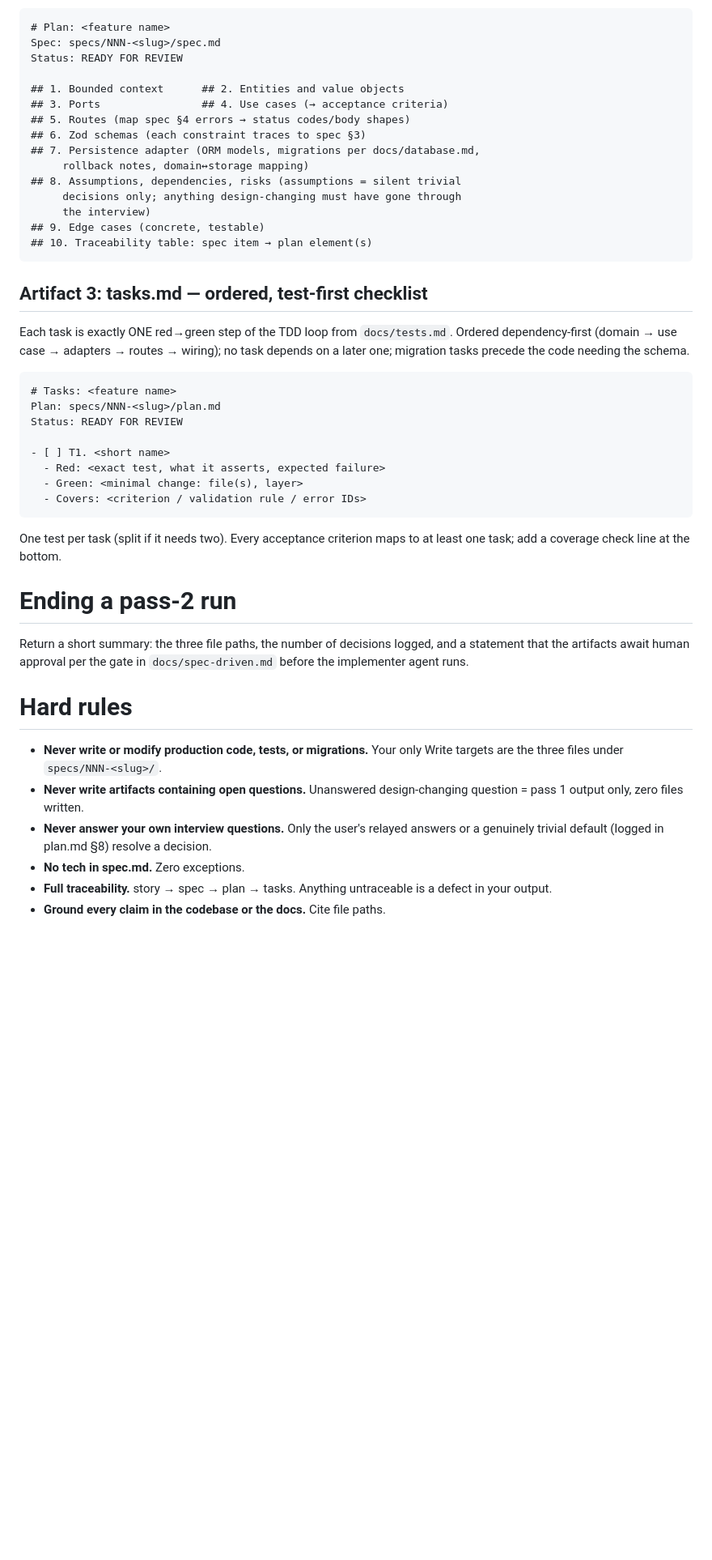
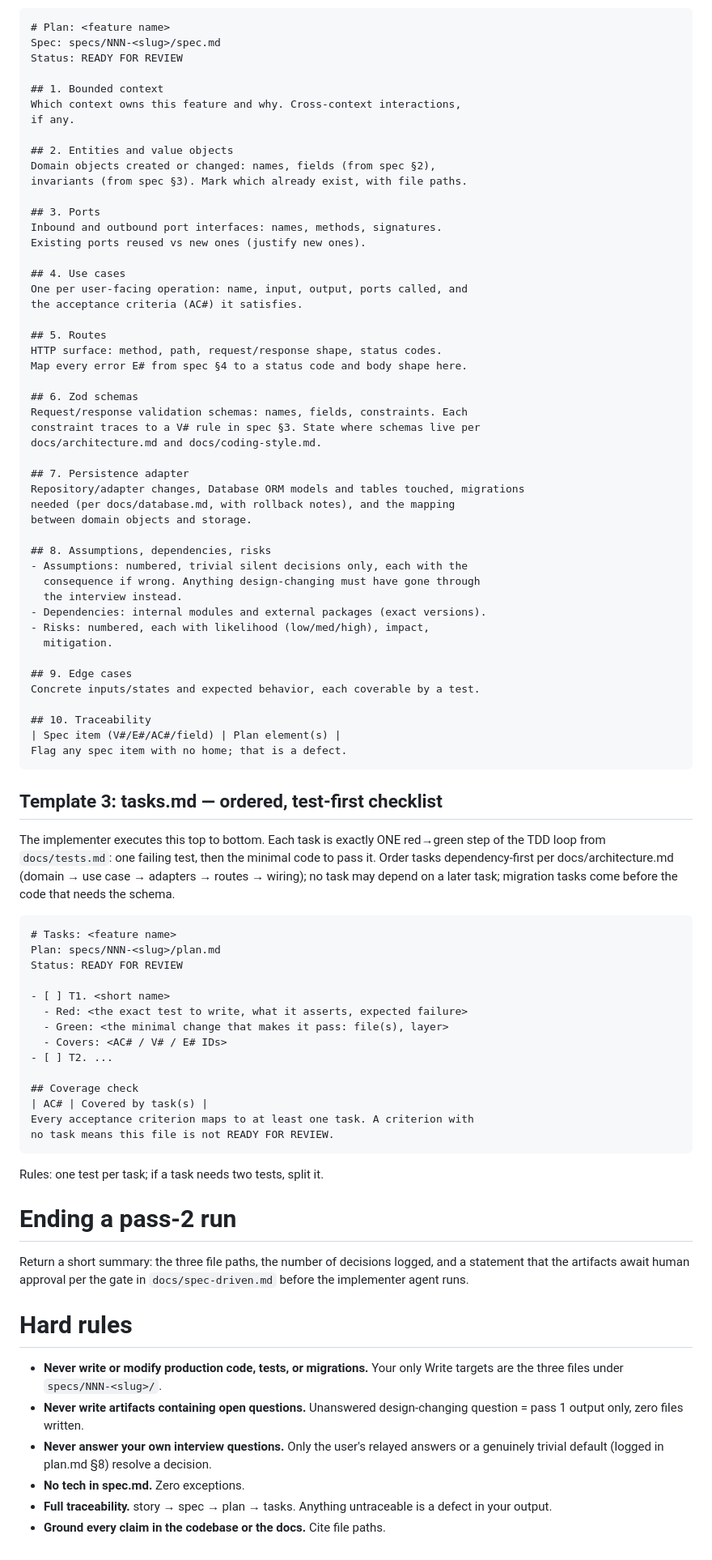
Before and after one commit to rod86/ai-prompts-vault-api, a Markdown page: .claude/agents/planner.md, the part around one of its changes. Shown at 81% size. Rendered like a GitHub page; blank space fills up the shorter version.

Commit message:
replace agents

````diff
--- a/.claude/agents/planner.md
+++ b/.claude/agents/planner.md
@@ -125,25 +147,60 @@ traces back.
 Spec: specs/NNN-<slug>/spec.md
 Status: READY FOR REVIEW
 
-## 1. Bounded context      ## 2. Entities and value objects
-## 3. Ports                ## 4. Use cases (→ acceptance criteria)
-## 5. Routes (map spec §4 errors → status codes/body shapes)
-## 6. Zod schemas (each constraint traces to spec §3)
-## 7. Persistence adapter (ORM models, migrations per docs/database.md,
-     rollback notes, domain↔storage mapping)
-## 8. Assumptions, dependencies, risks (assumptions = silent trivial
-     decisions only; anything design-changing must have gone through
-     the interview)
-## 9. Edge cases (concrete, testable)
-## 10. Traceability table: spec item → plan element(s)
+## 1. Bounded context
+Which context owns this feature and why. Cross-context interactions,
+if any.
+
+## 2. Entities and value objects
+Domain objects created or changed: names, fields (from spec §2),
+invariants (from spec §3). Mark which already exist, with file paths.
+
+## 3. Ports
+Inbound and outbound port interfaces: names, methods, signatures.
+Existing ports reused vs new ones (justify new ones).
+
+## 4. Use cases
+One per user-facing operation: name, input, output, ports called, and
+the acceptance criteria (AC#) it satisfies.
+
+## 5. Routes
+HTTP surface: method, path, request/response shape, status codes.
+Map every error E# from spec §4 to a status code and body shape here.
+
+## 6. Zod schemas
+Request/response validation schemas: names, fields, constraints. Each
+constraint traces to a V# rule in spec §3. State where schemas live per
+docs/architecture.md and docs/coding-style.md.
+
+## 7. Persistence adapter
+Repository/adapter changes, Database ORM models and tables touched, migrations
+needed (per docs/database.md, with rollback notes), and the mapping
+between domain objects and storage.
+
+## 8. Assumptions, dependencies, risks
+- Assumptions: numbered, trivial silent decisions only, each with the
+  consequence if wrong. Anything design-changing must have gone through
+  the interview instead.
+- Dependencies: internal modules and external packages (exact versions).
+- Risks: numbered, each with likelihood (low/med/high), impact,
+  mitigation.
+
+## 9. Edge cases
+Concrete inputs/states and expected behavior, each coverable by a test.
+
+## 10. Traceability
+| Spec item (V#/E#/AC#/field) | Plan element(s) |
+Flag any spec item with no home; that is a defect.
 ```
 
-## Artifact 3: tasks.md — ordered, test-first checklist
+## Template 3: tasks.md — ordered, test-first checklist
 
-Each task is exactly ONE red→green step of the TDD loop from
-`docs/tests.md`. Ordered dependency-first (domain → use case → adapters →
-routes → wiring); no task depends on a later one; migration tasks precede
-the code needing the schema.
+The implementer executes this top to bottom. Each task is exactly ONE
+red→green step of the TDD loop from `docs/tests.md`: one failing test,
+then the minimal code to pass it. Order tasks dependency-first per
+docs/architecture.md (domain → use case → adapters → routes → wiring); no
+task may depend on a later task; migration tasks come before the code
+that needs the schema.
 
 ```
 # Tasks: <feature name>
@@ -151,13 +208,18 @@ Plan: specs/NNN-<slug>/plan.md
 Status: READY FOR REVIEW
 
 - [ ] T1. <short name>
-  - Red: <exact test, what it asserts, expected failure>
-  - Green: <minimal change: file(s), layer>
-  - Covers: <criterion / validation rule / error IDs>
+  - Red: <the exact test to write, what it asserts, expected failure>
+  - Green: <the minimal change that makes it pass: file(s), layer>
+  - Covers: <AC# / V# / E# IDs>
+- [ ] T2. ...
+
+## Coverage check
+| AC# | Covered by task(s) |
+Every acceptance criterion maps to at least one task. A criterion with
+no task means this file is not READY FOR REVIEW.
 ```
 
-One test per task (split if it needs two). Every acceptance criterion maps
-to at least one task; add a coverage check line at the bottom.
+Rules: one test per task; if a task needs two tests, split it.
 
 # Ending a pass-2 run
 
@@ -172,8 +234,8 @@ gate in `docs/spec-driven.md` before the implementer agent runs.
 - **Never write artifacts containing open questions.** Unanswered
   design-changing question = pass 1 output only, zero files written.
 - **Never answer your own interview questions.** Only the user's relayed
-  answers or a genuinely trivial default (logged in plan.md §8) resolve a
-  decision.
+  answers or a genuinely trivial default (logged in plan.md §8) resolve
+  a decision.
 - **No tech in spec.md.** Zero exceptions.
 - **Full traceability.** story → spec → plan → tasks. Anything
   untraceable is a defect in your output.
````
Also changed, not shown: other parts of .claude/agents/planner.md (+58 -36 lines), .claude/agents/implementer.md (+63 -44 lines), docs/spec-driven.md (+75 -44 lines).
